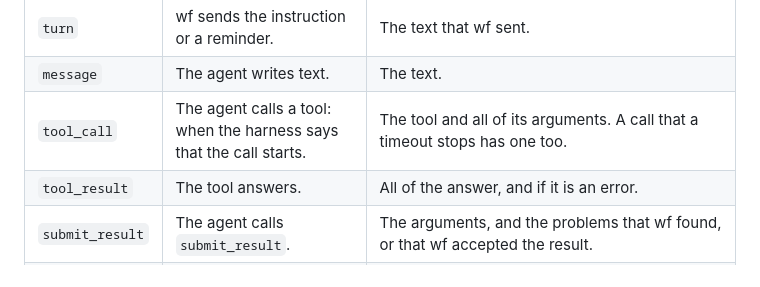
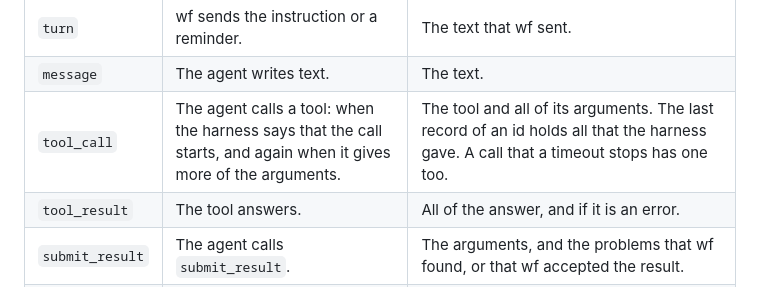
Before and after one commit to namikmesic-hub/wf, a Markdown page: docs/workflow-spec.md, the part around one of its changes. Rendered like a GitHub page.

```diff
--- a/docs/workflow-spec.md
+++ b/docs/workflow-spec.md
@@ -861,7 +861,7 @@ A sub-workflow writes to the trace of its top-level run.
 | `attempt` | An attempt starts, before wf opens its session. | The harness, model, effort, access, `web`, workspace and tools, and how the session is to start: `fresh`, `fork` or `load`, with the session that it continues. |
 | `turn` | wf sends the instruction or a reminder. | The text that wf sent. |
 | `message` | The agent writes text. | The text. |
-| `tool_call` | The agent calls a tool: when the harness says that the call starts. | The tool and all of its arguments. A call that a timeout stops has one too. |
+| `tool_call` | The agent calls a tool: when the harness says that the call starts, and again when it gives more of the arguments. | The tool and all of its arguments. The last record of an id holds all that the harness gave. A call that a timeout stops has one too. |
 | `tool_result` | The tool answers. | All of the answer, and if it is an error. |
 | `submit_result` | The agent calls `submit_result`. | The arguments, and the problems that wf found, or that wf accepted the result. |
 | `turn_end` | The turn of the agent ends. | How the turn ended, and what it used. |
```
Also changed, not shown: other parts of docs/workflow-spec.md (+11 -10 lines), docs/tools.md (+5 -5 lines).
